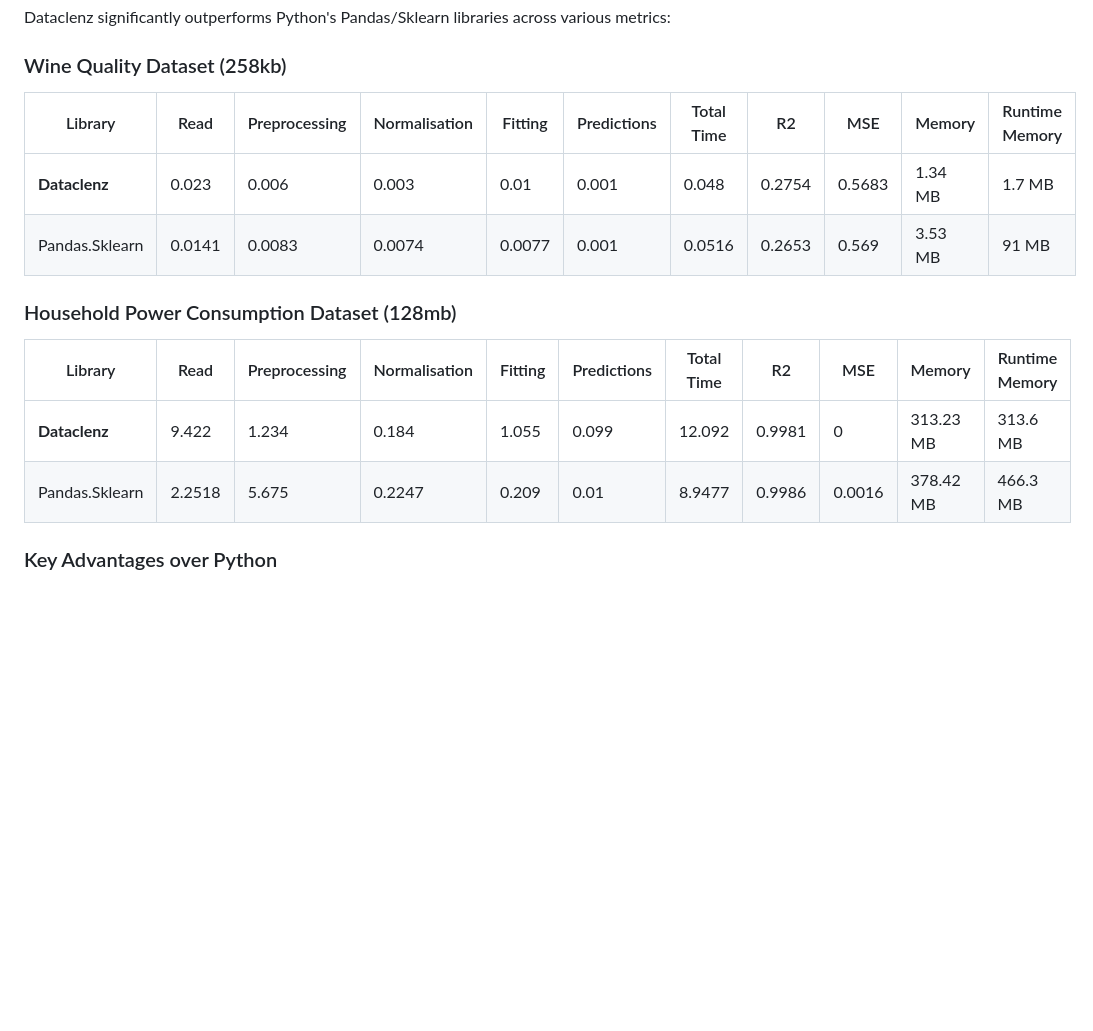
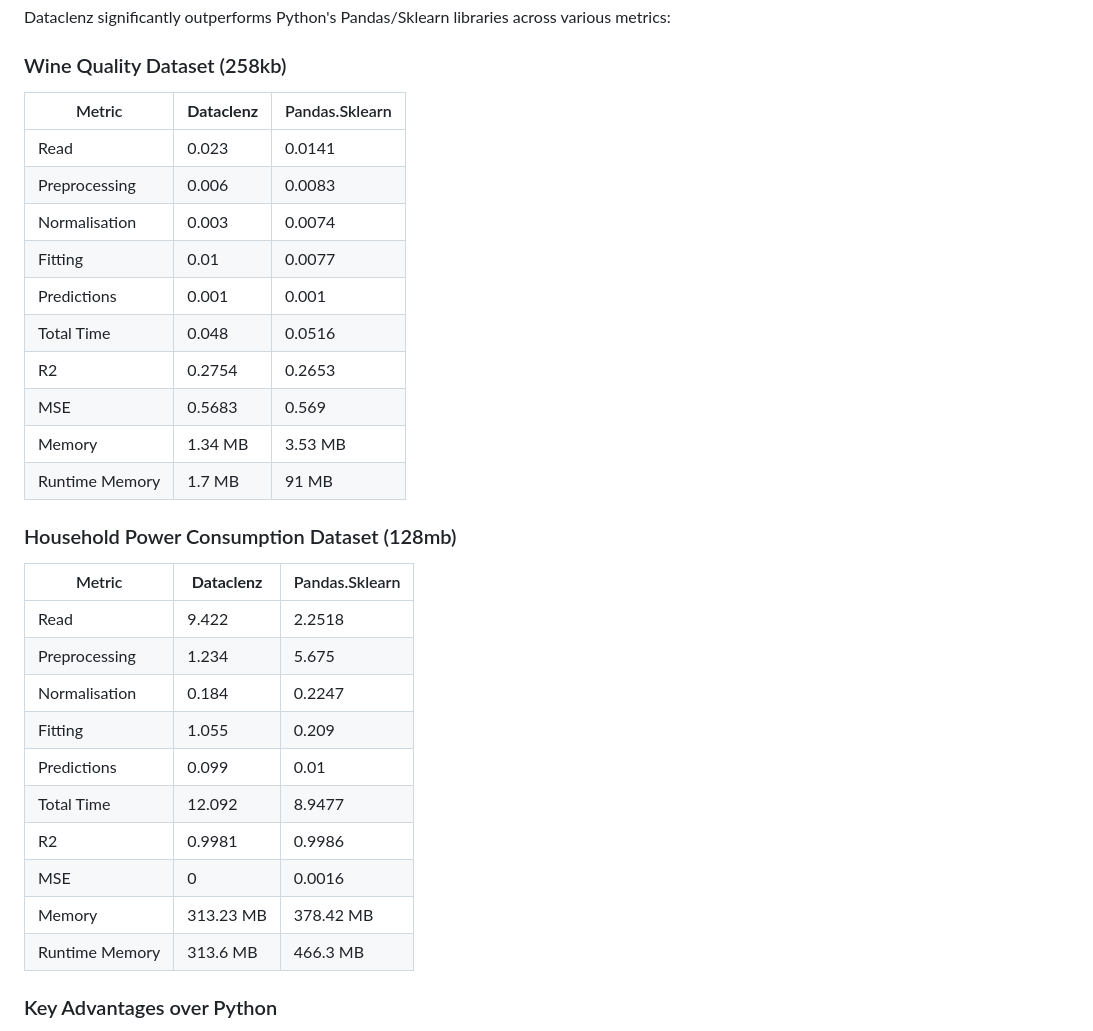
Before and after one commit to rishindra2005/Dataclenz, a Markdown page: README.md, the part around the change. Drawn GitHub-style; blank space fills up the shorter version.

```diff
--- a/README.md
+++ b/README.md
@@ -8,17 +8,33 @@ Dataclenz significantly outperforms Python's Pandas/Sklearn libraries across var
 
 ### Wine Quality Dataset (258kb)
 
-| Library        | Read    | Preprocessing | Normalisation | Fitting | Predictions | Total Time | R2    | MSE    | Memory   | Runtime Memory |
-|----------------|---------|--------------|--------------|---------|------------|-----------|-------|--------|----------|----------------|
-| **Dataclenz**  | 0.023   | 0.006        | 0.003        | 0.01    | 0.001      | 0.048     | 0.2754| 0.5683 | 1.34 MB  | 1.7 MB         |
-| Pandas.Sklearn | 0.0141  | 0.0083       | 0.0074       | 0.0077  | 0.001      | 0.0516    | 0.2653| 0.569  | 3.53 MB  | 91 MB          |
+| Metric | **Dataclenz** | Pandas.Sklearn |
+|--------|---------------|----------------|
+| Read | 0.023 | 0.0141 |
+| Preprocessing | 0.006 | 0.0083 |
+| Normalisation | 0.003 | 0.0074 |
+| Fitting | 0.01 | 0.0077 |
+| Predictions | 0.001 | 0.001 |
+| Total Time | 0.048 | 0.0516 |
+| R2 | 0.2754 | 0.2653 |
+| MSE | 0.5683 | 0.569 |
+| Memory | 1.34 MB | 3.53 MB |
+| Runtime Memory | 1.7 MB | 91 MB |
 
 ### Household Power Consumption Dataset (128mb)
 
-| Library        | Read    | Preprocessing | Normalisation | Fitting | Predictions | Total Time | R2    | MSE     | Memory     | Runtime Memory |
-|----------------|---------|--------------|--------------|---------|------------|-----------|-------|---------|------------|----------------|
-| **Dataclenz**  | 9.422   | 1.234        | 0.184        | 1.055   | 0.099      | 12.092    | 0.9981| 0       | 313.23 MB  | 313.6 MB       |
-| Pandas.Sklearn | 2.2518  | 5.675        | 0.2247       | 0.209   | 0.01       | 8.9477    | 0.9986| 0.0016  | 378.42 MB  | 466.3 MB       |
+| Metric | **Dataclenz** | Pandas.Sklearn |
+|--------|---------------|----------------|
+| Read | 9.422 | 2.2518 |
+| Preprocessing | 1.234 | 5.675 |
+| Normalisation | 0.184 | 0.2247 |
+| Fitting | 1.055 | 0.209 |
+| Predictions | 0.099 | 0.01 |
+| Total Time | 12.092 | 8.9477 |
+| R2 | 0.9981 | 0.9986 |
+| MSE | 0 | 0.0016 |
+| Memory | 313.23 MB | 378.42 MB |
+| Runtime Memory | 313.6 MB | 466.3 MB |
 
 ### Key Advantages over Python
 
```
